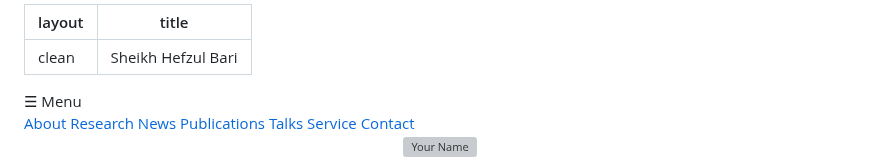
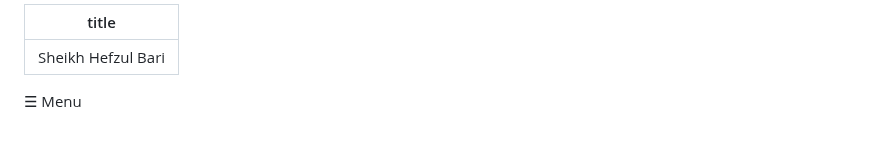
Before and after one commit to shbari/shbari.github.io, a Markdown page: index.md, the part around the change. GitHub-like rendering; blank space fills up the shorter version; grey boxes are pictures that could not be loaded.

Commit message:
Remove layout specification from index.md

```diff
--- a/index.md
+++ b/index.md
@@ -1,5 +1,4 @@
 ---
-layout: clean
 title: "Sheikh Hefzul Bari"
 ---
 
```
